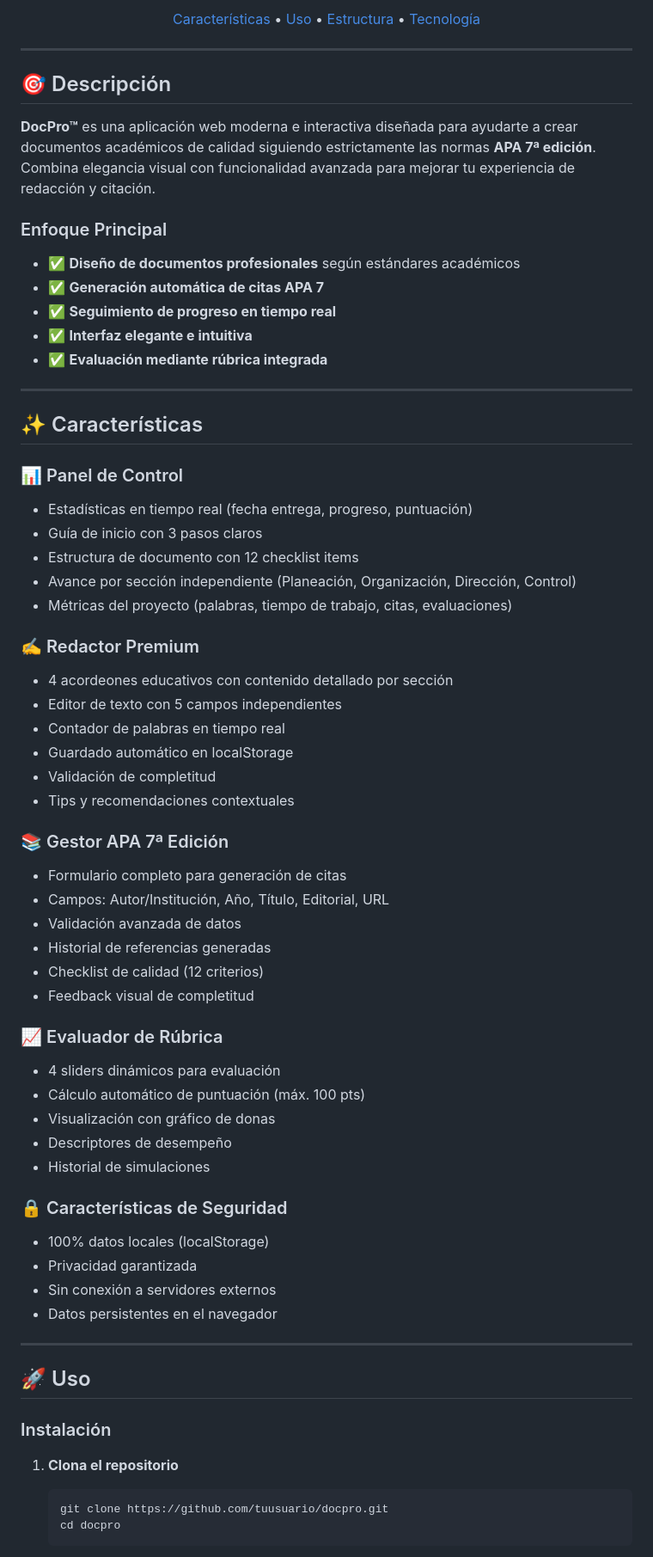
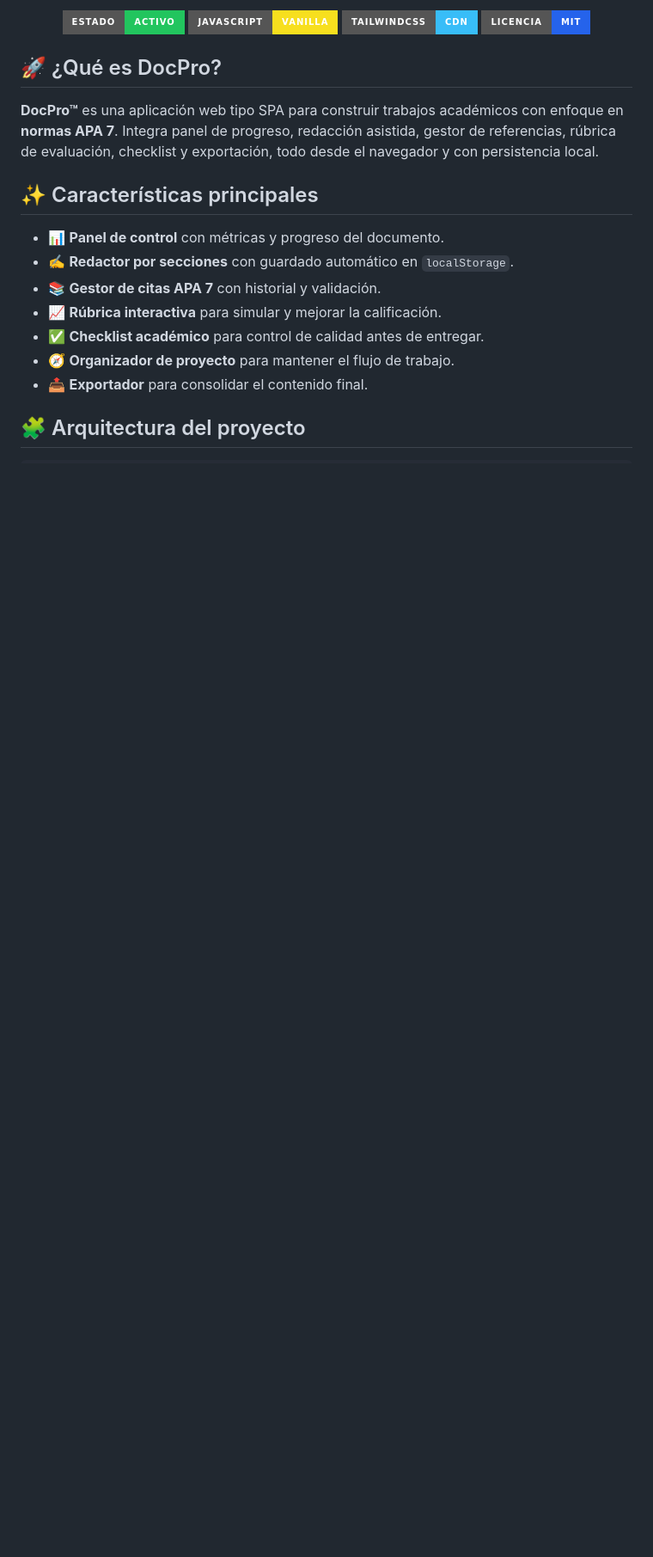
Before and after one commit to jeronimoparra-ai/processadmin, a Markdown page: README.md, the part around one of its changes. Shown at 86% size. GitHub-like rendering; badges without logos; blank space fills up the shorter version.

````diff
--- a/README.md
+++ b/README.md
@@ -11,69 +6,24 @@
 
-[Características](#características) • [Uso](#uso) • [Estructura](#estructura) • [Tecnología](#tecnología)
+![Status](https://img.shields.io/badge/estado-activo-22c55e?style=for-the-badge)
+![Vanilla JS](https://img.shields.io/badge/JavaScript-Vanilla-f7df1e?style=for-the-badge&logo=javascript&logoColor=000)
+![Tailwind](https://img.shields.io/badge/TailwindCSS-CDN-38bdf8?style=for-the-badge&logo=tailwindcss&logoColor=fff)
+![License](https://img.shields.io/badge/Licencia-MIT-2563eb?style=for-the-badge)
 
 </div>
 
----
+## 🚀 ¿Qué es DocPro?
 
-## 🎯 Descripción
+**DocPro™** es una aplicación web tipo SPA para construir trabajos académicos con enfoque en **normas APA 7**. Integra panel de progreso, redacción asistida, gestor de referencias, rúbrica de evaluación, checklist y exportación, todo desde el navegador y con persistencia local.
 
-**DocPro™** es una aplicación web moderna e interactiva diseñada para ayudarte a crear documentos académicos de calidad siguiendo estrictamente las normas **APA 7ª edición**. Combina elegancia visual con funcionalidad avanzada para mejorar tu experiencia de redacción y citación.
+## ✨ Características principales
 
-### Enfoque Principal
-- ✅ **Diseño de documentos profesionales** según estándares académicos
-- ✅ **Generación automática de citas APA 7**
-- ✅ **Seguimiento de progreso en tiempo real**
-- ✅ **Interfaz elegante e intuitiva**
-- ✅ **Evaluación mediante rúbrica integrada**
+- 📊 **Panel de control** con métricas y progreso del documento.
+- ✍️ **Redactor por secciones** con guardado automático en `localStorage`.
+- 📚 **Gestor de citas APA 7** con historial y validación.
+- 📈 **Rúbrica interactiva** para simular y mejorar la calificación.
+- ✅ **Checklist académico** para control de calidad antes de entregar.
+- 🧭 **Organizador de proyecto** para mantener el flujo de trabajo.
+- 📤 **Exportador** para consolidar el contenido final.
 
----
+## 🧩 Arquitectura del proyecto
 
-## ✨ Características
-
-### 📊 Panel de Control
-- Estadísticas en tiempo real (fecha entrega, progreso, puntuación)
-- Guía de inicio con 3 pasos claros
-- Estructura de documento con 12 checklist items
-- Avance por sección independiente (Planeación, Organización, Dirección, Control)
-- Métricas del proyecto (palabras, tiempo de trabajo, citas, evaluaciones)
-
-### ✍️ Redactor Premium
-- 4 acordeones educativos con contenido detallado por sección
-- Editor de texto con 5 campos independientes
-- Contador de palabras en tiempo real
-- Guardado automático en localStorage
-- Validación de completitud
-- Tips y recomendaciones contextuales
-
-### 📚 Gestor APA 7ª Edición
-- Formulario completo para generación de citas
-- Campos: Autor/Institución, Año, Título, Editorial, URL
-- Validación avanzada de datos
-- Historial de referencias generadas
-- Checklist de calidad (12 criterios)
-- Feedback visual de completitud
-
-### 📈 Evaluador de Rúbrica
-- 4 sliders dinámicos para evaluación
-- Cálculo automático de puntuación (máx. 100 pts)
-- Visualización con gráfico de donas
-- Descriptores de desempeño
-- Historial de simulaciones
-
-### 🔒 Características de Seguridad
-- 100% datos locales (localStorage)
-- Privacidad garantizada
-- Sin conexión a servidores externos
-- Datos persistentes en el navegador
-
----
-
-## 🚀 Uso
-
-### Instalación
-1. **Clona el repositorio**
-   ```bash
-   git clone https://github.com/tuusuario/docpro.git
-   cd docpro
-   ```
-
````
Also changed, not shown: other parts of README.md (+46 -214 lines).
